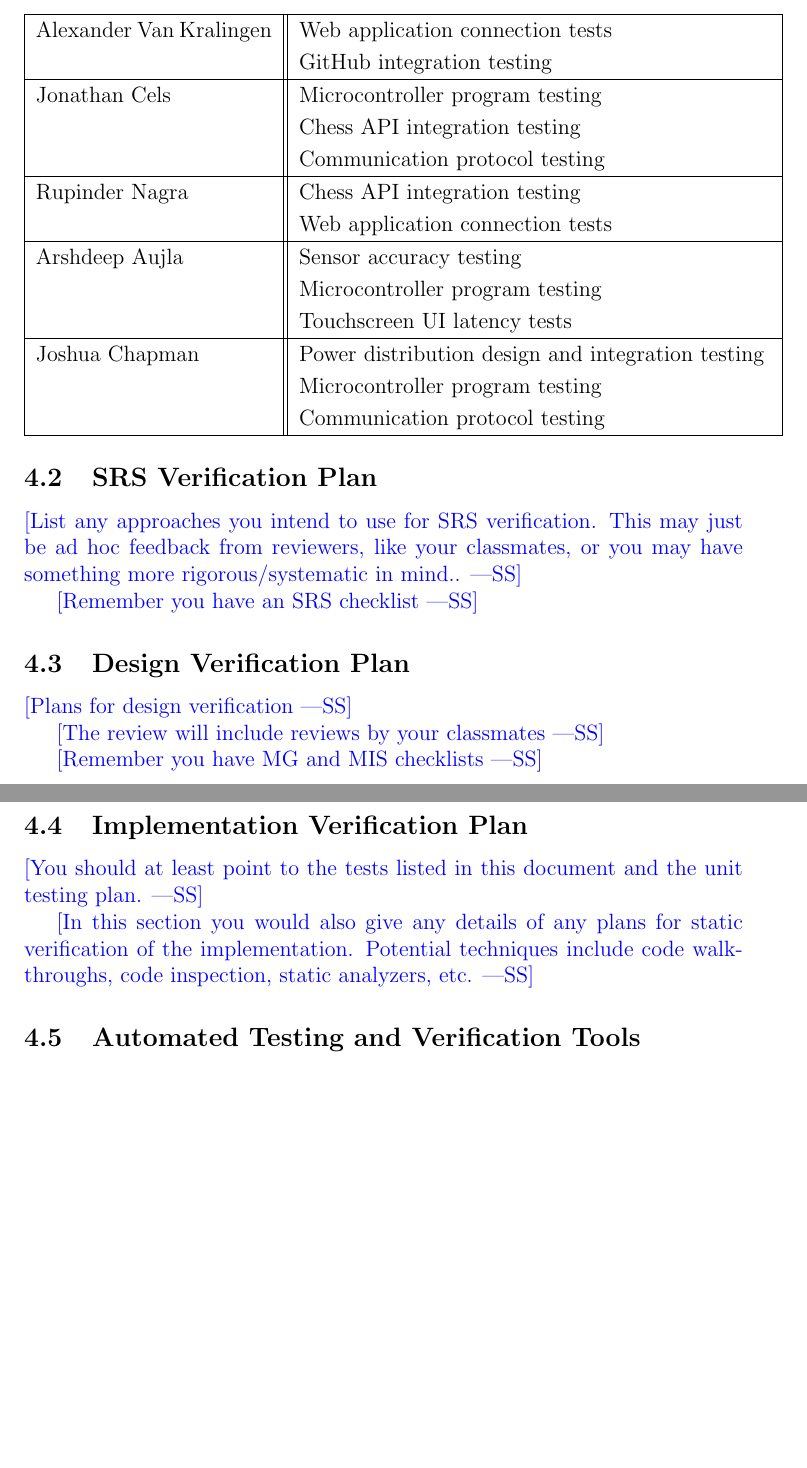
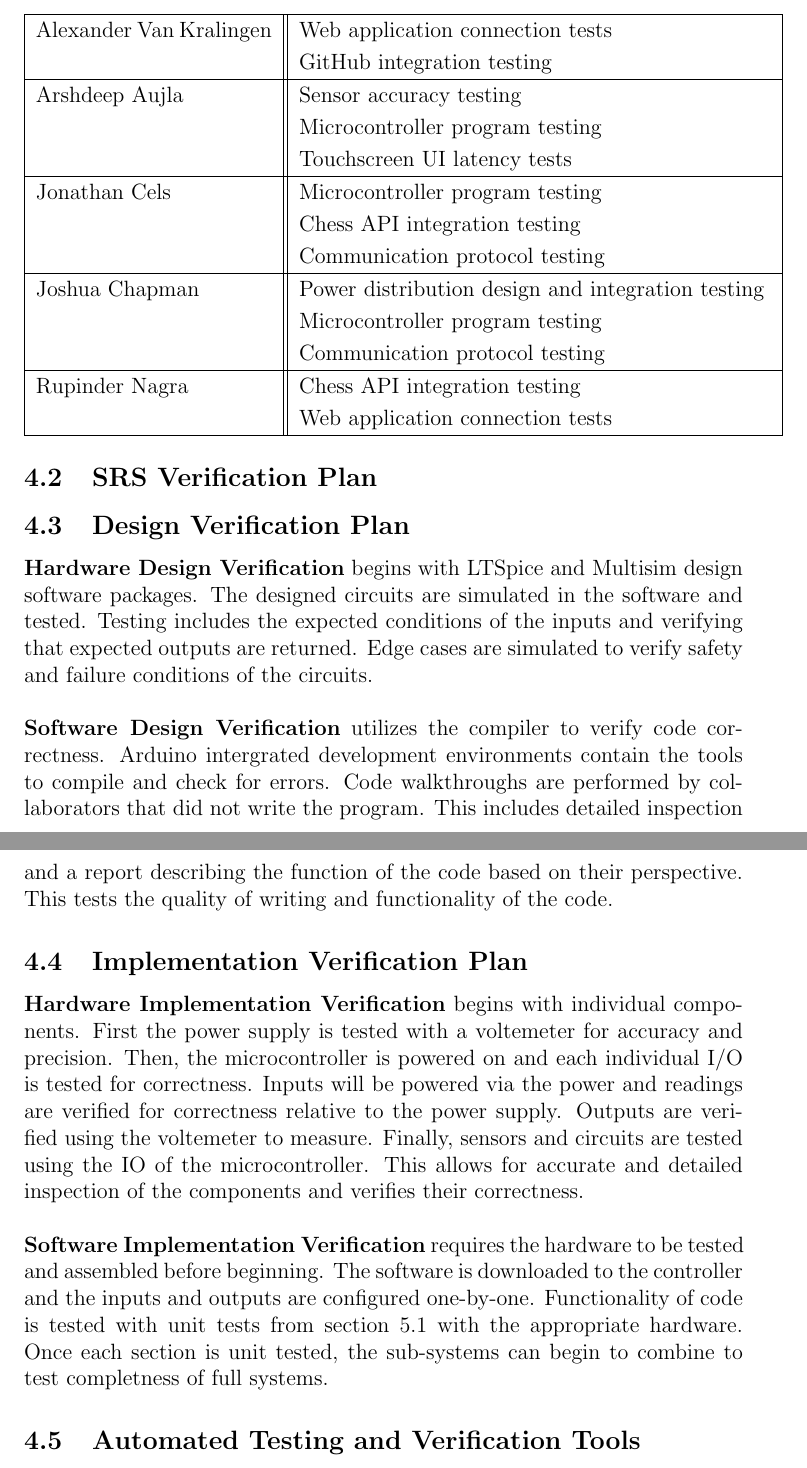
Before and after one commit to JonCels/chess-connect, a LaTeX document (docs/VnVPlan/VnVPlan.tex): two parts of pages 7 and 8 of 19 before the commit and two parts of pages 7 and 8 of 20 after it, joined at a grey line, cut so that both start at the same text, the shorter picture padded with empty space. Compiled offline with pdfLaTeX.

Commit message:
Section 4.3 and 4.4

```diff
--- a/docs/VnVPlan/VnVPlan.tex
+++ b/docs/VnVPlan/VnVPlan.tex
@@ -111,20 +111,20 @@ The following documents are relevent to this project.
  Alexander Van Kralingen & Web application connection tests\\
  & GitHub integration testing\\
  \hline
+ Arshdeep Aujla & Sensor accuracy testing\\
+ & Microcontroller program testing\\
+ & Touchscreen UI latency tests\\
+ \hline
  Jonathan Cels & Microcontroller program testing\\
  & Chess API integration testing\\
  & Communication protocol testing\\
  \hline
- Rupinder Nagra & Chess API integration testing\\
- & Web application connection tests\\
- \hline
- Arshdeep Aujla & Sensor accuracy testing\\
- & Microcontroller program testing\\
- & Touchscreen UI latency tests\\
- \hline
  Joshua Chapman& Power distribution design and integration testing\\
  & Microcontroller program testing\\
  & Communication protocol testing\\
+ \hline
+ Rupinder Nagra & Chess API integration testing\\
+ & Web application connection tests\\
  \hline
 \end{tabular}
 %You, your classmates and the course instructor.  Maybe your supervisor.
@@ -132,29 +132,51 @@ The following documents are relevent to this project.
 %for the project.  A table is a good way to summarize this information.
 
 \subsection{SRS Verification Plan}
+%List any approaches you intend to use for SRS verification.  This may just
+%be ad hoc feedback from reviewers, like your classmates, or you may have
+%something more rigorous/systematic in mind..
 
-\wss{List any approaches you intend to use for SRS verification.  This may just
-  be ad hoc feedback from reviewers, like your classmates, or you may have
-  something more rigorous/systematic in mind..}
-
-\wss{Remember you have an SRS checklist}
+%Remember you have an SRS checklist
 
 \subsection{Design Verification Plan}
+\textbf{Hardware Design Verification} begins with LTSpice and Multisim design software
+packages. The designed circuits are simulated in the software and tested. Testing
+includes the expected conditions of the inputs and verifying that expected outputs
+are returned. Edge cases are simulated to verify safety and failure conditions of
+the circuits.
+\newline
+\newline
+\textbf{Software Design Verification} utilizes the compiler to verify code correctness.
+Arduino intergrated development environments contain the tools to compile and check for
+errors. Code walkthroughs are performed by collaborators that did not write the program.
+This includes detailed inspection and a report describing the function of the code
+based on their perspective. This tests the quality of writing and functionality of
+the code.
 
-\wss{Plans for design verification}
-
-\wss{The review will include reviews by your classmates}
-
-\wss{Remember you have MG and MIS checklists}
+%Plans for design verification}
+%The review will include reviews by your classmates}
+%Remember you have MG and MIS checklists}
 
 \subsection{Implementation Verification Plan}
-
-\wss{You should at least point to the tests listed in this document and the unit
-  testing plan.}
-
-\wss{In this section you would also give any details of any plans for static verification of
-  the implementation.  Potential techniques include code walkthroughs, code
-  inspection, static analyzers, etc.}
+\textbf{Hardware Implementation Verification} begins with individual components. First
+the power supply is tested with a voltemeter for accuracy and precision. Then,
+the microcontroller is powered on and each individual I/O is tested for correctness.
+Inputs will be powered via the power and readings are verified for correctness relative
+to the power supply. Outputs are verified using the voltemeter to measure.
+Finally, sensors and circuits are tested using the IO of the microcontroller. This allows
+for accurate and detailed inspection of the components and verifies their correctness.
+\newline
+\newline
+\textbf{Software Implementation Verification} requires the hardware to be tested and
+assembled before beginning. The software is downloaded to the controller and the inputs
+and outputs are configured one-by-one. Functionality of code is tested with unit tests
+from section 5.1 with the appropriate hardware. Once each section is unit tested, the
+sub-systems can begin to combine to test completness of full systems.
+%You should at least point to the tests listed in this document and the unit
+%testing plan.
+%In this section you would also give any details of any plans for static verification of
+%the implementation.  Potential techniques include code walkthroughs, code
+%inspection, static analyzers, etc.
 
 \subsection{Automated Testing and Verification Tools}
 
```
Also changed, not shown: docs/VnVPlan/VnVPlan.pdf.
